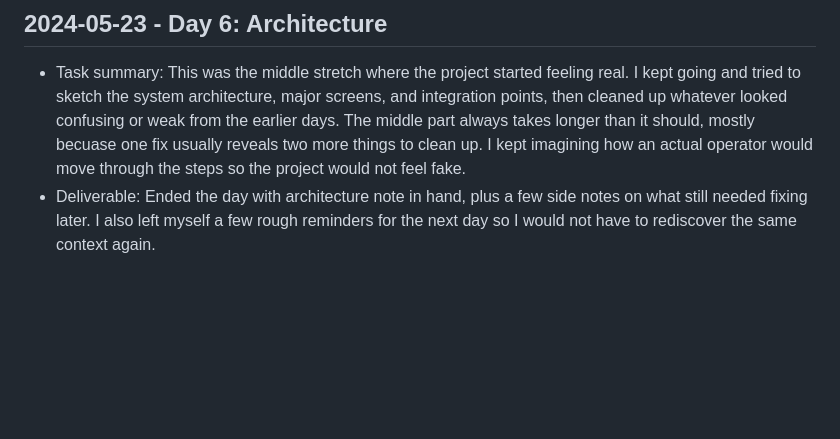
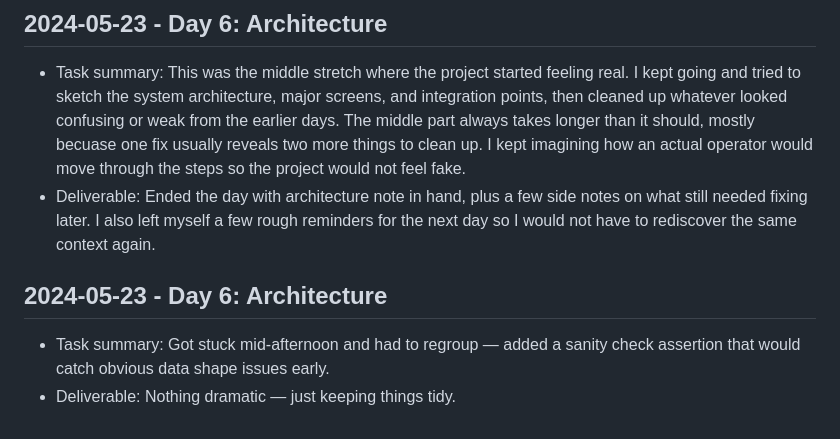
Before and after one commit to harshitpaunikar1/onprem-comment-intelligence-engine, a Markdown page: .github/project-buildup-history.md, the part around the change. GitHub-like rendering; blank space fills up the shorter version.

Commit message:
Day 6: Architecture
Project: On-Prem Comment Intelligence Engine
Category: ops_platform / generic
Date: 2024-05-23

Task:
Got stuck mid-afternoon and had to regroup — added a sanity check
assertion that would catch obvious data shape issues early.

Deliverable:
Nothing dramatic — just keeping things tidy.

```diff
--- a/.github/project-buildup-history.md
+++ b/.github/project-buildup-history.md
@@ -32,3 +32,7 @@
 
 - Task summary: This was the middle stretch where the project started feeling real. I kept going and tried to sketch the system architecture, major screens, and integration points, then cleaned up whatever looked confusing or weak from the earlier days. The middle part always takes longer than it should, mostly becuase one fix usually reveals two more things to clean up. I kept imagining how an actual operator would move through the steps so the project would not feel fake.
 - Deliverable: Ended the day with architecture note in hand, plus a few side notes on what still needed fixing later. I also left myself a few rough reminders for the next day so I would not have to rediscover the same context again.
+## 2024-05-23 - Day 6: Architecture
+
+- Task summary: Got stuck mid-afternoon and had to regroup — added a sanity check assertion that would catch obvious data shape issues early.
+- Deliverable: Nothing dramatic — just keeping things tidy.
```
